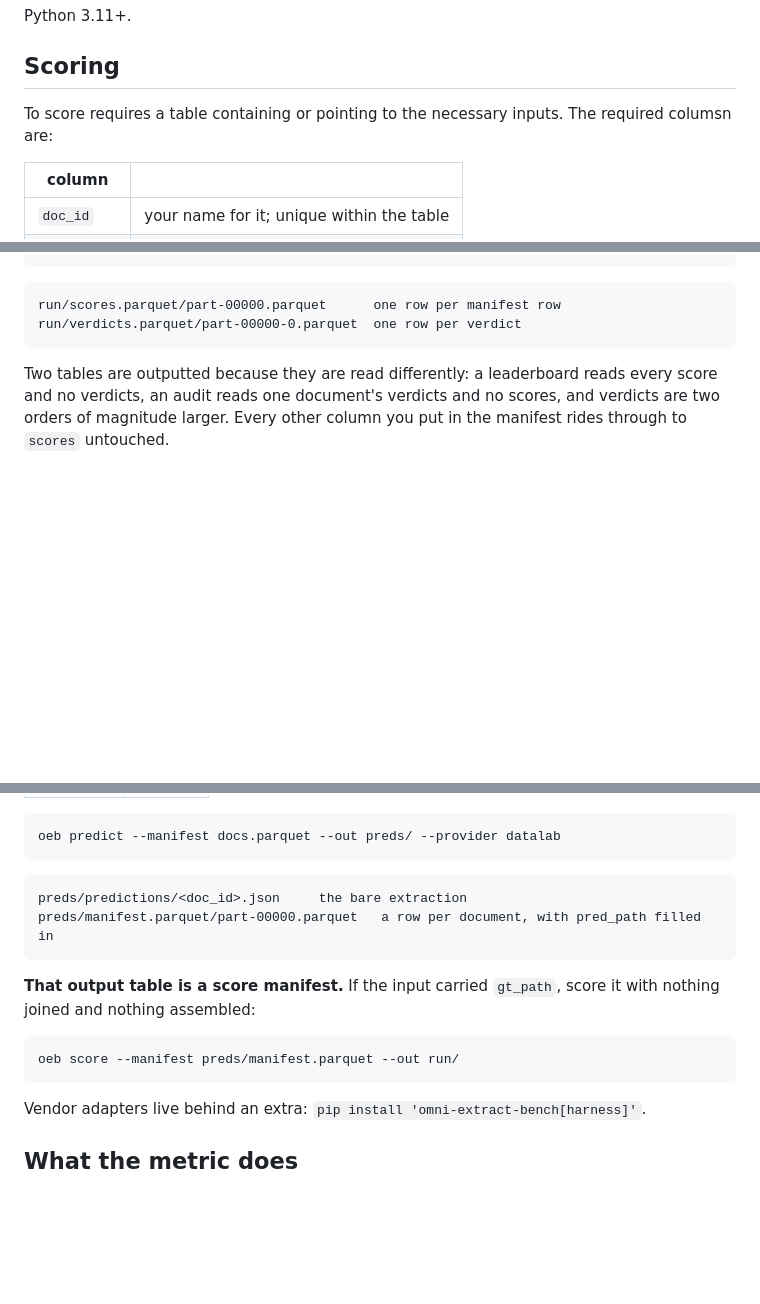
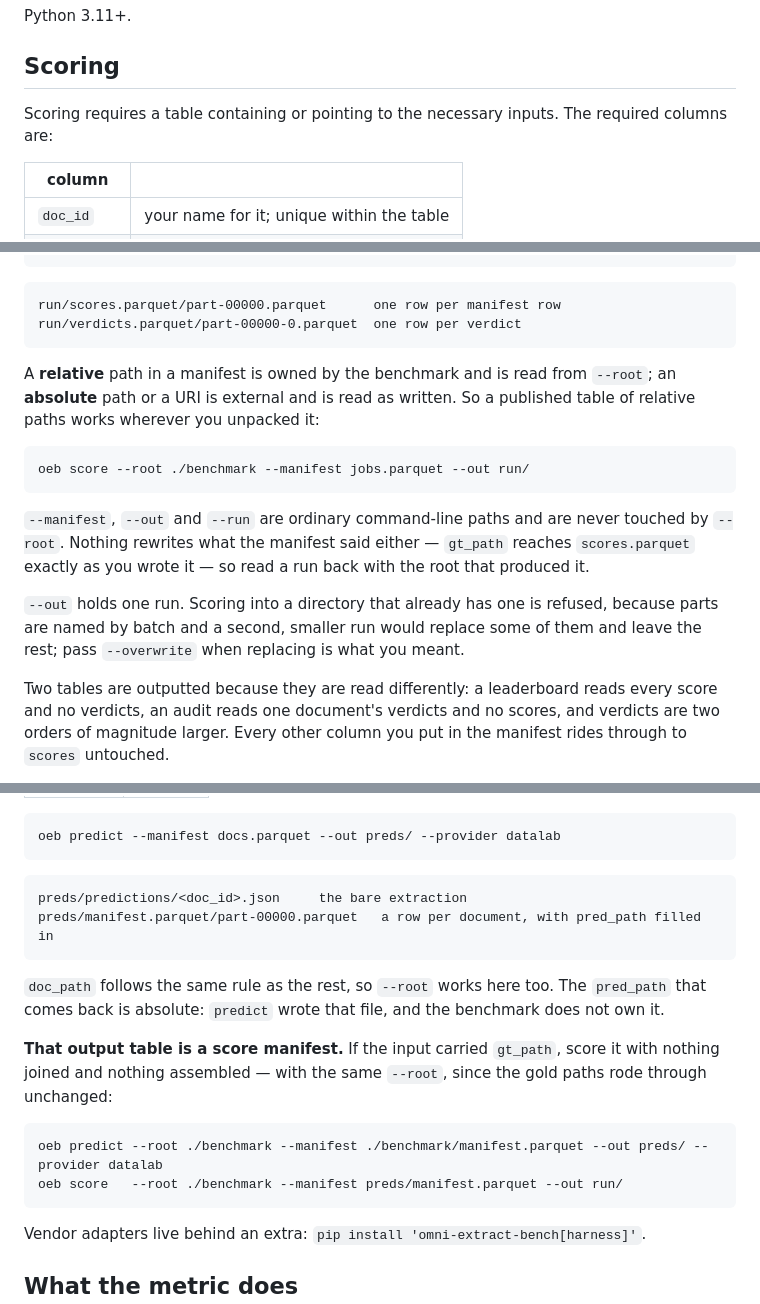
Before and after one commit to datalab-to/omni_extract_bench, a Markdown page: README.md, 3 parts joined by grey strips. GitHub-like rendering; blank space fills up the shorter version.

Commit message:
README: say where a manifest's paths point, and that --out holds one run
The workflow the README described was "run it from the dataset directory",
which is not the one the code has. What it was missing is the rule itself --
relative is the benchmark's, absolute is yours -- and the two things that follow
from it: command-line paths are never resolved against `--root`, and a run reads
back with the root that produced it, since nothing rewrites what the manifest
said.

The predict chain now shows both commands with the same root, which is what
makes the second one work: `pred_path` comes back absolute because predict wrote
that file, while `gt_path` rides through still relative to the corpus.

Co-Authored-By: Claude Opus 5 <noreply@anthropic.com>

````diff
--- a/README.md
+++ b/README.md
@@ -16,7 +16,7 @@ Python 3.11+.
 
 ## Scoring
 
-To score requires a table containing or pointing to the necessary inputs. The required columsn are:
+Scoring requires a table containing or pointing to the necessary inputs. The required columns are:
 
 | column | |
 |---|---|
@@ -36,6 +36,22 @@ oeb score --manifest jobs.parquet --out run/
 run/scores.parquet/part-00000.parquet      one row per manifest row
 run/verdicts.parquet/part-00000-0.parquet  one row per verdict
 ```
+
+A **relative** path in a manifest is owned by the benchmark and is read from `--root`; an
+**absolute** path or a URI is external and is read as written. So a published table of relative
+paths works wherever you unpacked it:
+
+```bash
+oeb score --root ./benchmark --manifest jobs.parquet --out run/
+```
+
+`--manifest`, `--out` and `--run` are ordinary command-line paths and are never touched by
+`--root`. Nothing rewrites what the manifest said either — `gt_path` reaches `scores.parquet`
+exactly as you wrote it — so read a run back with the root that produced it.
+
+`--out` holds one run. Scoring into a directory that already has one is refused, because parts
+are named by batch and a second, smaller run would replace some of them and leave the rest;
+pass `--overwrite` when replacing is what you meant.
 
 Two tables are outputted because they are read differently: a leaderboard reads every score and no
 verdicts, an audit reads one document's verdicts and no scores, and verdicts are two orders of
@@ -85,11 +101,16 @@ preds/predictions/<doc_id>.json     the bare extraction
 preds/manifest.parquet/part-00000.parquet   a row per document, with pred_path filled in
 ```
 
+`doc_path` follows the same rule as the rest, so `--root` works here too. The `pred_path`
+that comes back is absolute: `predict` wrote that file, and the benchmark does not own it.
+
 **That output table is a score manifest.** If the input carried `gt_path`, score it with
-nothing joined and nothing assembled:
+nothing joined and nothing assembled — with the same `--root`, since the gold paths rode
+through unchanged:
 
 ```bash
-oeb score --manifest preds/manifest.parquet --out run/
+oeb predict --root ./benchmark --manifest ./benchmark/manifest.parquet --out preds/ --provider datalab
+oeb score   --root ./benchmark --manifest preds/manifest.parquet --out run/
 ```
 
 
````
